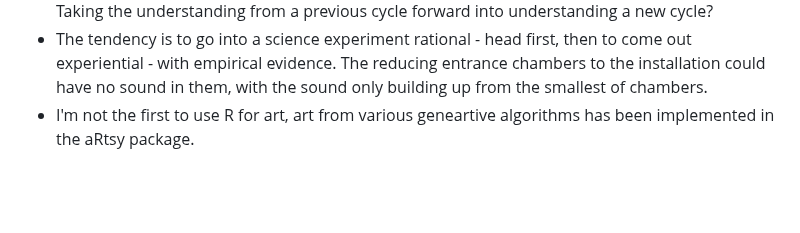
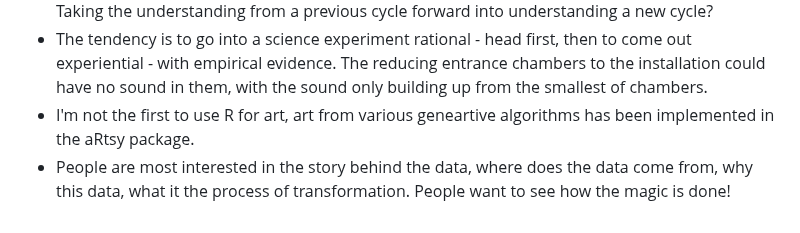
Before and after one commit to samsiljee/MS_sonification, a Markdown page: Essay.md, the part around the change. Rendered like a GitHub page; blank space fills up the shorter version.

Commit message:
Added note

```diff
--- a/Essay.md
+++ b/Essay.md
@@ -287,3 +287,4 @@ Taking the understanding from a previous cycle forward into understanding a new
 - The tendency is to go into a science experiment rational - head first, then to come out experiential - with empirical evidence.
 The reducing entrance chambers to the installation could have no sound in them, with the sound only building up from the smallest of chambers.
 - I'm not the first to use R for art, art from various geneartive algorithms has been implemented in the aRtsy package.
+- People are most interested in the story behind the data, where does the data come from, why this data, what it the process of transformation. People want to see how the magic is done!
```
